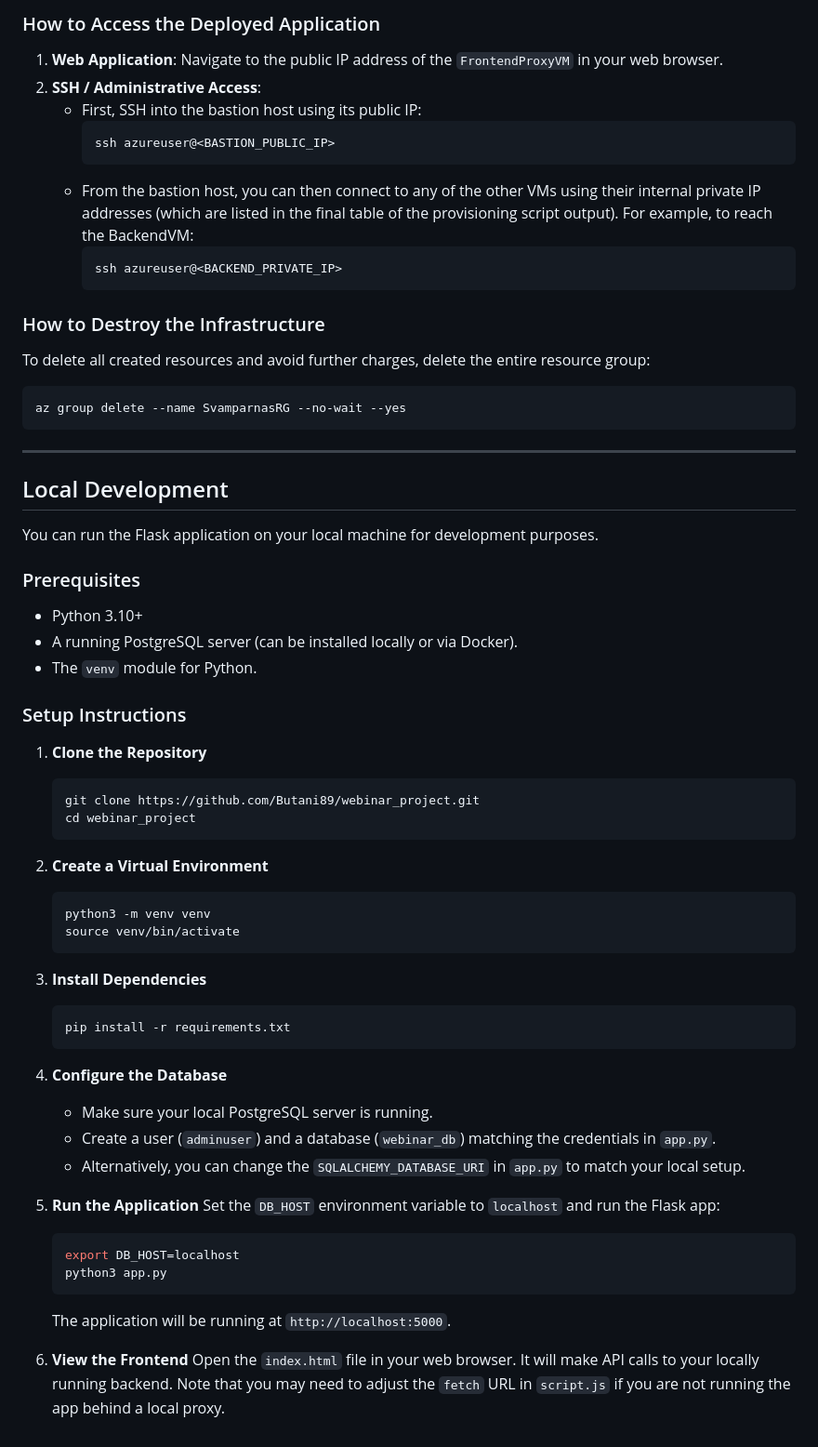
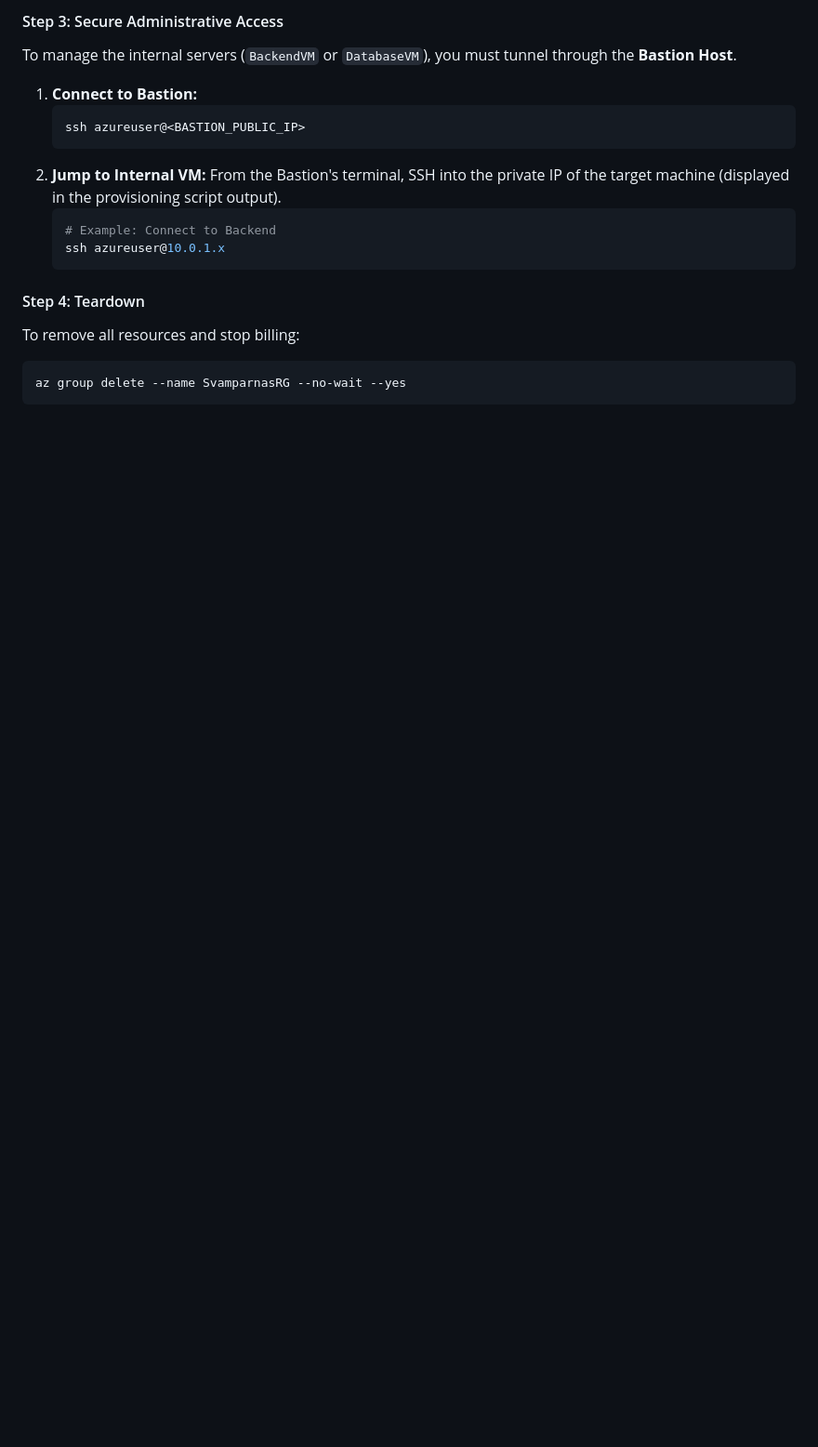
Before and after one commit to Butani89/webinar_project, a Markdown page: README.md, the part around one of its changes. Shown at 93% size. Rendered like a GitHub page; blank space fills up the shorter version.

````diff
--- a/README.md
+++ b/README.md
@@ -73,68 +130,20 @@ The script will create all necessary resources, including the resource group, vi
 
-### How to Access the Deployed Application
+#### Step 3: Secure Administrative Access
+To manage the internal servers (`BackendVM` or `DatabaseVM`), you must tunnel through the **Bastion Host**.
 
-1.  **Web Application**: Navigate to the public IP address of the `FrontendProxyVM` in your web browser.
-2.  **SSH / Administrative Access**:
-    -   First, SSH into the bastion host using its public IP:
-        ```bash
-        ssh azureuser@<BASTION_PUBLIC_IP>
-        ```
-    -   From the bastion host, you can then connect to any of the other VMs using their internal private IP addresses (which are listed in the final table of the provisioning script output). For example, to reach the BackendVM:
-        ```bash
-        ssh azureuser@<BACKEND_PRIVATE_IP>
-        ```
+1.  **Connect to Bastion:**
+    ```bash
+    ssh azureuser@<BASTION_PUBLIC_IP>
+    ```
+2.  **Jump to Internal VM:**
+    From the Bastion's terminal, SSH into the private IP of the target machine (displayed in the provisioning script output).
+    ```bash
+    # Example: Connect to Backend
+    ssh azureuser@10.0.1.x
+    ```
 
-### How to Destroy the Infrastructure
-
-To delete all created resources and avoid further charges, delete the entire resource group:
-
+#### Step 4: Teardown
+To remove all resources and stop billing:
 ```bash
 az group delete --name SvamparnasRG --no-wait --yes
 ```
-
----
-
-## Local Development
-
-You can run the Flask application on your local machine for development purposes.
-
-### Prerequisites
-
--   Python 3.10+
--   A running PostgreSQL server (can be installed locally or via Docker).
--   The `venv` module for Python.
-
-### Setup Instructions
-
-1.  **Clone the Repository**
-    ```bash
-    git clone https://github.com/Butani89/webinar_project.git
-    cd webinar_project
-    ```
-
-2.  **Create a Virtual Environment**
-    ```bash
-    python3 -m venv venv
-    source venv/bin/activate
-    ```
-
-3.  **Install Dependencies**
-    ```bash
-    pip install -r requirements.txt
-    ```
-
-4.  **Configure the Database**
-    -   Make sure your local PostgreSQL server is running.
-    -   Create a user (`adminuser`) and a database (`webinar_db`) matching the credentials in `app.py`.
-    -   Alternatively, you can change the `SQLALCHEMY_DATABASE_URI` in `app.py` to match your local setup.
-
-5.  **Run the Application**
-    Set the `DB_HOST` environment variable to `localhost` and run the Flask app:
-    ```bash
-    export DB_HOST=localhost
-    python3 app.py
-    ```
-    The application will be running at `http://localhost:5000`.
-
-6.  **View the Frontend**
-    Open the `index.html` file in your web browser. It will make API calls to your locally running backend. Note that you may need to adjust the `fetch` URL in `script.js` if you are not running the app behind a local proxy.
````
Also changed, not shown: other parts of README.md (+66 -9 lines).
